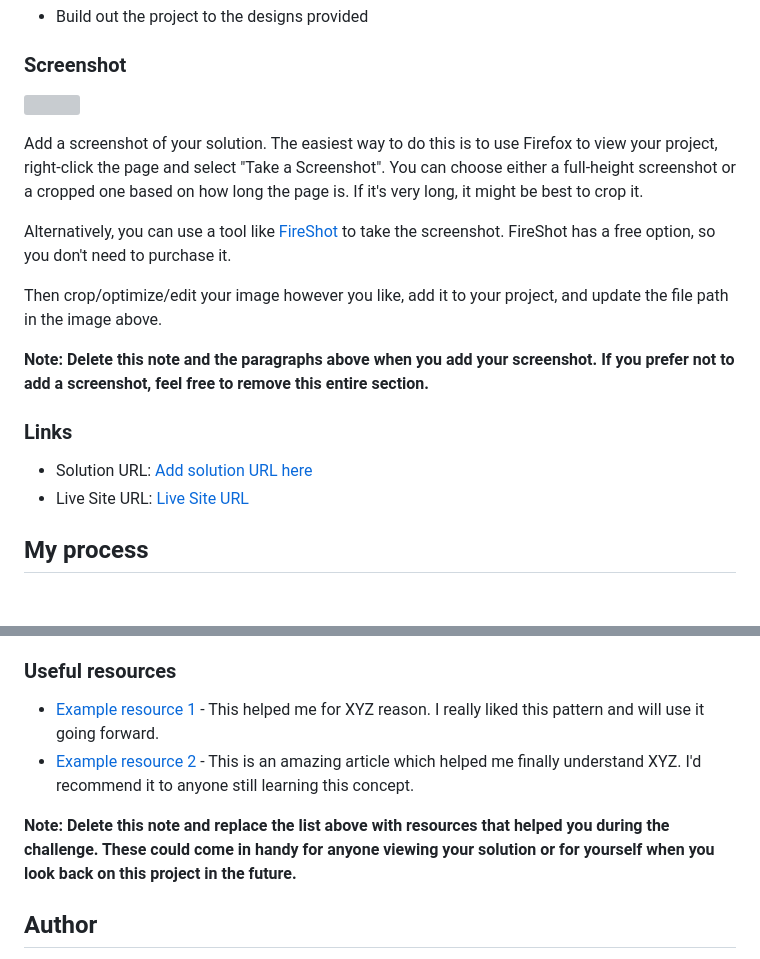
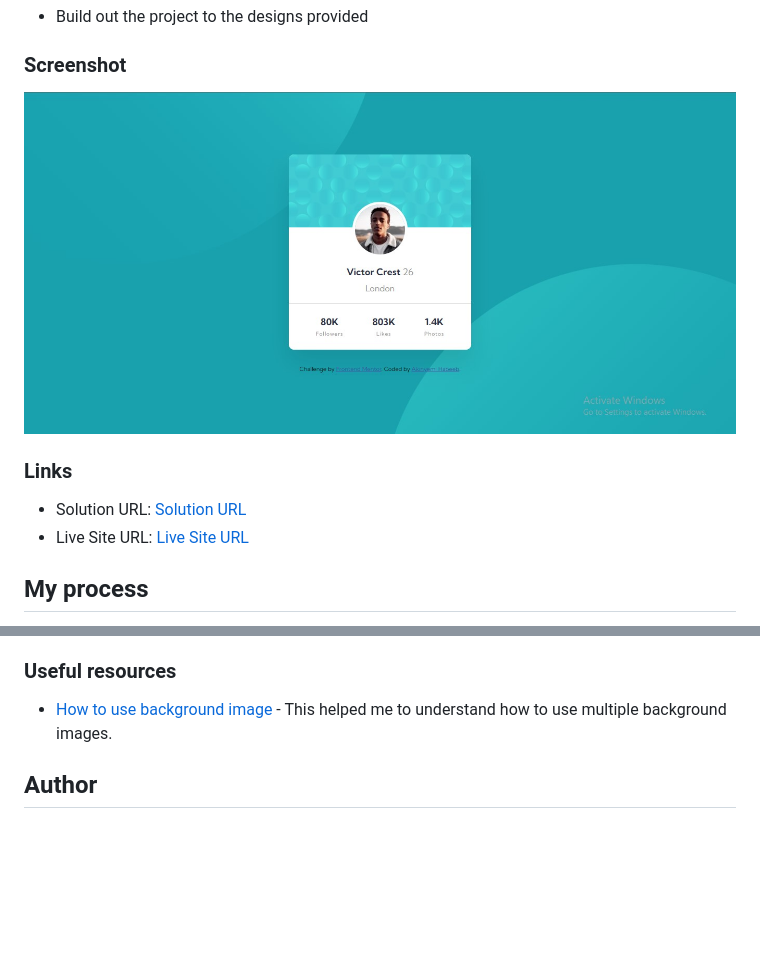
Before and after one commit to Akinyemi4/profile-code-component, a Markdown page: README.md, 2 parts joined by grey strips. Drawn GitHub-style; pictures changed too: images/profile-card-component-Screenshot.jpg (added); blank space fills up the shorter version; grey boxes are pictures that could not be loaded.

```diff
--- a/README.md
+++ b/README.md
@@ -25,19 +25,12 @@ This is a solution to the [Profile card component challenge on Frontend Mentor](
 
 ### Screenshot
 
-![](./screenshot.jpg)
+![Screenshot](./images/profile-card-component-Screenshot.jpg)
 
-Add a screenshot of your solution. The easiest way to do this is to use Firefox to view your project, right-click the page and select "Take a Screenshot". You can choose either a full-height screenshot or a cropped one based on how long the page is. If it's very long, it might be best to crop it.
-
-Alternatively, you can use a tool like [FireShot](https://getfireshot.com/) to take the screenshot. FireShot has a free option, so you don't need to purchase it.
-
-Then crop/optimize/edit your image however you like, add it to your project, and update the file path in the image above.
-
-**Note: Delete this note and the paragraphs above when you add your screenshot. If you prefer not to add a screenshot, feel free to remove this entire section.**
 
 ### Links
 
-- Solution URL: [Add solution URL here](https://your-solution-url.com)
+- Solution URL: [Solution URL](https://github.com/Akinyemi4/profile-code-component)
 - Live Site URL: [Live Site URL](https://profile-card-component-akinyemi4.netlify.app/)
 
 ## My process
@@ -63,10 +56,7 @@ Then crop/optimize/edit your image however you like, add it to your project, and
 
 ### Useful resources
 
-- [Example resource 1](https://www.example.com) - This helped me for XYZ reason. I really liked this pattern and will use it going forward.
-- [Example resource 2](https://www.example.com) - This is an amazing article which helped me finally understand XYZ. I'd recommend it to anyone still learning this concept.
-
-**Note: Delete this note and replace the list above with resources that helped you during the challenge. These could come in handy for anyone viewing your solution or for yourself when you look back on this project in the future.**
+- [How to use background image](https://developer.mozilla.org/en-US/docs/Web/CSS/CSS_Backgrounds_and_Borders/Using_multiple_backgrounds) - This helped me to understand how to use multiple background images.
 
 ## Author
 
```
Also changed, not shown: 3 other files.
